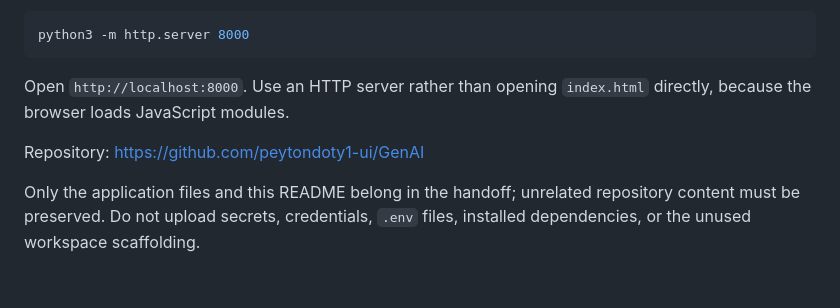
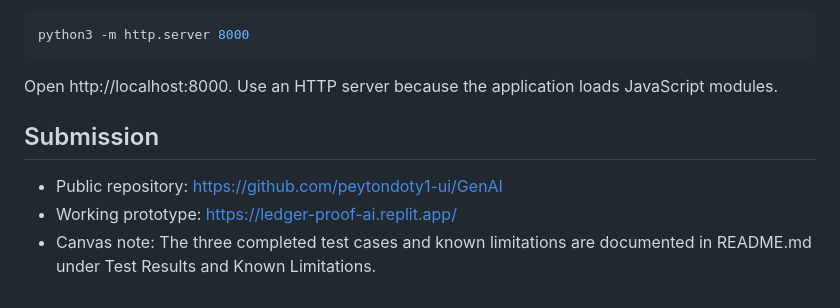
Before and after one commit to peytondoty1-ui/GenAI, a Markdown page: README.md, the part around one of its changes. Drawn GitHub-style.

````diff
--- a/README.md
+++ b/README.md
@@ -110,8 +59,10 @@ To run these standalone files after downloading the GitHub handoff, put them in
 python3 -m http.server 8000
 ```
 
-Open `http://localhost:8000`. Use an HTTP server rather than opening `index.html` directly, because the browser loads JavaScript modules.
+Open http://localhost:8000. Use an HTTP server because the application loads JavaScript modules.
 
-Repository: https://github.com/peytondoty1-ui/GenAI
+## Submission
 
-Only the application files and this README belong in the handoff; unrelated repository content must be preserved. Do not upload secrets, credentials, `.env` files, installed dependencies, or the unused workspace scaffolding.
+- Public repository: https://github.com/peytondoty1-ui/GenAI
+- Working prototype: https://ledger-proof-ai.replit.app/
+- Canvas note: The three completed test cases and known limitations are documented in README.md under Test Results and Known Limitations.
````
Also changed, not shown: other parts of README.md (+30 -81 lines).
